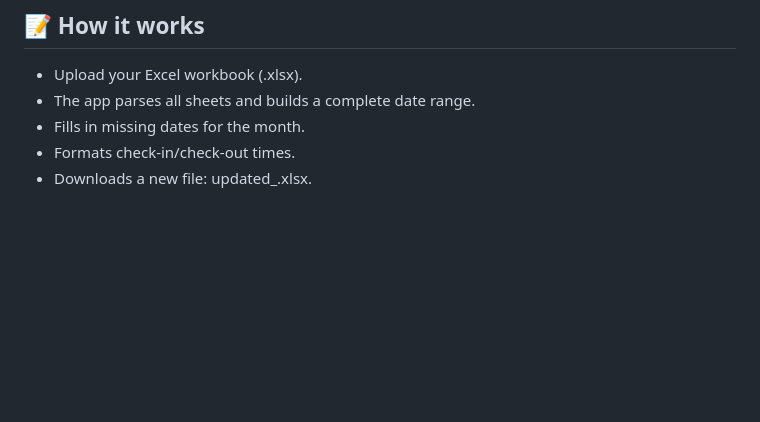
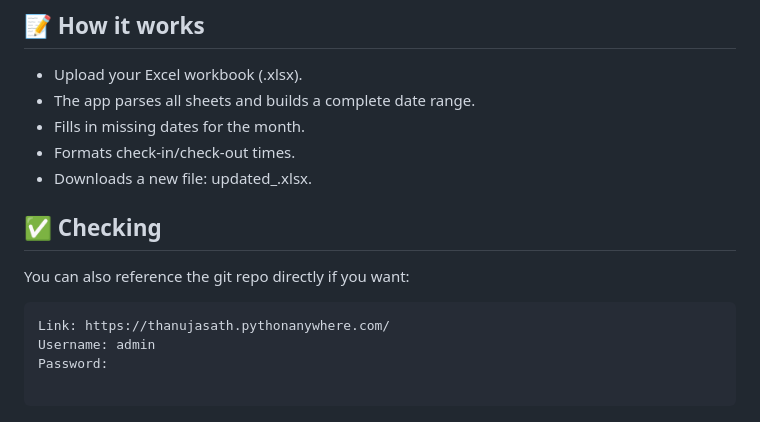
Before and after one commit to kudaliyanagethanuja/Attendance-Excel-Updater, a Markdown page: README.md, the part around the change. Rendered like a GitHub page; blank space fills up the shorter version.

````diff
--- a/README.md
+++ b/README.md
@@ -99,3 +99,14 @@ This interface ensures that users can upload, process, and download cleaned atte
 - Fills in missing dates for the month.
 - Formats check-in/check-out times.
 - Downloads a new file: updated_<yourfile>.xlsx.
+
+## ✅ Checking
+
+You can also reference the git repo directly if you want:
+
+```yaml
+Link: https://thanujasath.pythonanywhere.com/
+Username: admin
+Password:
+
+```
````
